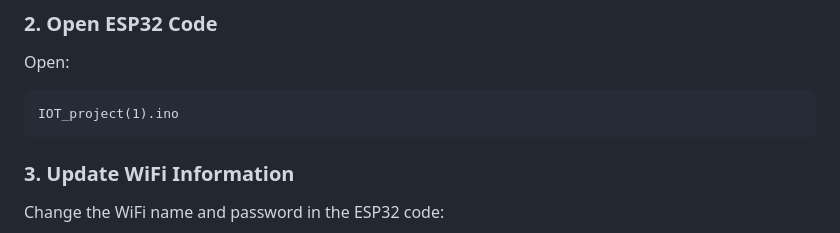
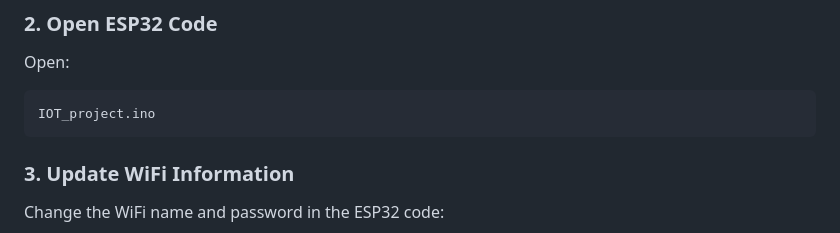
Before and after one commit to blackdogg2/IOT, a Markdown page: README.md, the part around the change. Drawn GitHub-style.

````diff
--- a/README.md
+++ b/README.md
@@ -471,7 +471,7 @@ Install the required libraries:
 Open:
 
 ```text
-IOT_project(1).ino
+IOT_project.ino
 ```
 
 ### 3. Update WiFi Information
````
